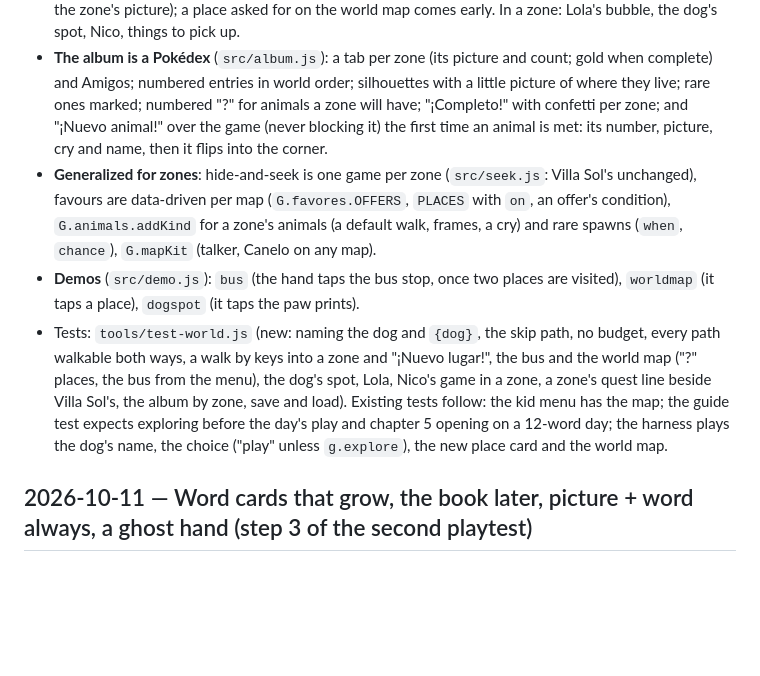
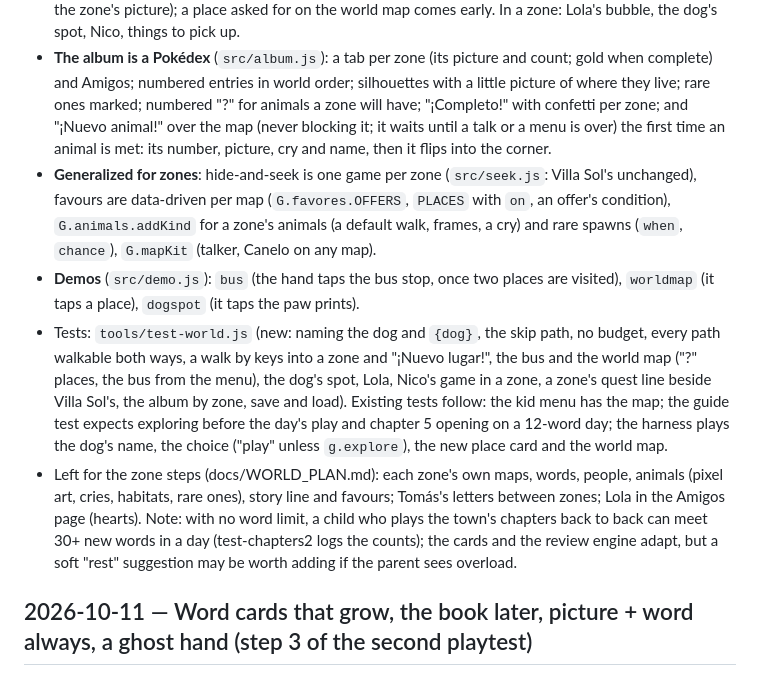
Before and after one commit to FrostyHavens/Spanish-Club, a Markdown page: DEVLOG.md, the part around the change. Drawn GitHub-style; blank space fills up the shorter version.

```diff
--- a/DEVLOG.md
+++ b/DEVLOG.md
@@ -42,8 +42,8 @@ Pokédex. The plan for the five zones and the pattern each zone step follows: `d
   the world map comes early. In a zone: Lola's bubble, the dog's spot, Nico, things to pick up.
 - **The album is a Pokédex** (`src/album.js`): a tab per zone (its picture and count; gold when complete) and Amigos;
   numbered entries in world order; silhouettes with a little picture of where they live; rare ones marked; numbered "?"
-  for animals a zone will have; "¡Completo!" with confetti per zone; and "¡Nuevo animal!" over the game (never blocking
-  it) the first time an animal is met: its number, picture, cry and name, then it flips into the corner.
+  for animals a zone will have; "¡Completo!" with confetti per zone; and "¡Nuevo animal!" over the map (never blocking
+  it; it waits until a talk or a menu is over) the first time an animal is met: its number, picture, cry and name, then it flips into the corner.
 - **Generalized for zones**: hide-and-seek is one game per zone (`src/seek.js`: Villa Sol's unchanged), favours are
   data-driven per map (`G.favores.OFFERS`, `PLACES` with `on`, an offer's condition), `G.animals.addKind` for a zone's
   animals (a default walk, frames, a cry) and rare spawns (`when`, `chance`), `G.mapKit` (talker, Canelo on any map).
@@ -55,6 +55,11 @@ Pokédex. The plan for the five zones and the pattern each zone step follows: `d
   load). Existing tests follow: the kid menu has the map; the guide test expects exploring before the day's play and
   chapter 5 opening on a 12-word day; the harness plays the dog's name, the choice ("play" unless `g.explore`), the new
   place card and the world map.
+- Left for the zone steps (docs/WORLD_PLAN.md): each zone's own maps, words, people, animals (pixel art, cries,
+  habitats, rare ones), story line and favours; Tomás's letters between zones; Lola in the Amigos page (hearts). Note:
+  with no word limit, a child who plays the town's chapters back to back can meet 30+ new words in a day (test-chapters2
+  logs the counts); the cards and the review engine adapt, but a soft "rest" suggestion may be worth adding if the parent
+  sees overload.
 
 ## 2026-10-11 — Word cards that grow, the book later, picture + word always, a ghost hand (step 3 of the second playtest)
 The parent (`docs/PLAYTEST_NOTES.md`): bonus stars mean nothing to a child; show progress on the word itself (say it a few
```
